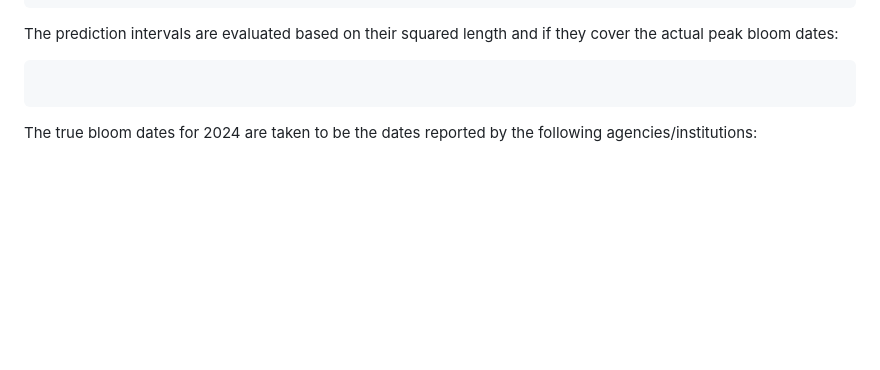
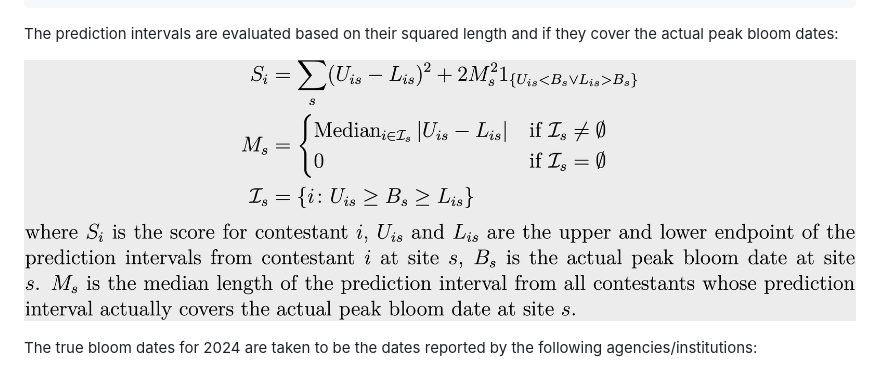
Before and after one commit to GMU-CherryBlossomCompetition/peak-bloom-prediction, a Markdown page: README.md, the part around the change. Drawn GitHub-style; pictures changed too: figures/readme/prediction_interval.png (added); blank space fills up the shorter version.

Commit message:
add formula

````diff
--- a/README.md
+++ b/README.md
@@ -105,9 +105,7 @@ The predictions are judged based on the sum of the absolute differences between
 
 The prediction intervals are evaluated based on their squared length and if they cover the actual peak bloom dates:
 
-```
-
-```
+![Formula for determining the winner for the most accurate prediction intervals.](figures/readme/prediction_interval.png)
 
 The true bloom dates for 2024 are taken to be the dates reported by the following agencies/institutions:
 
````
